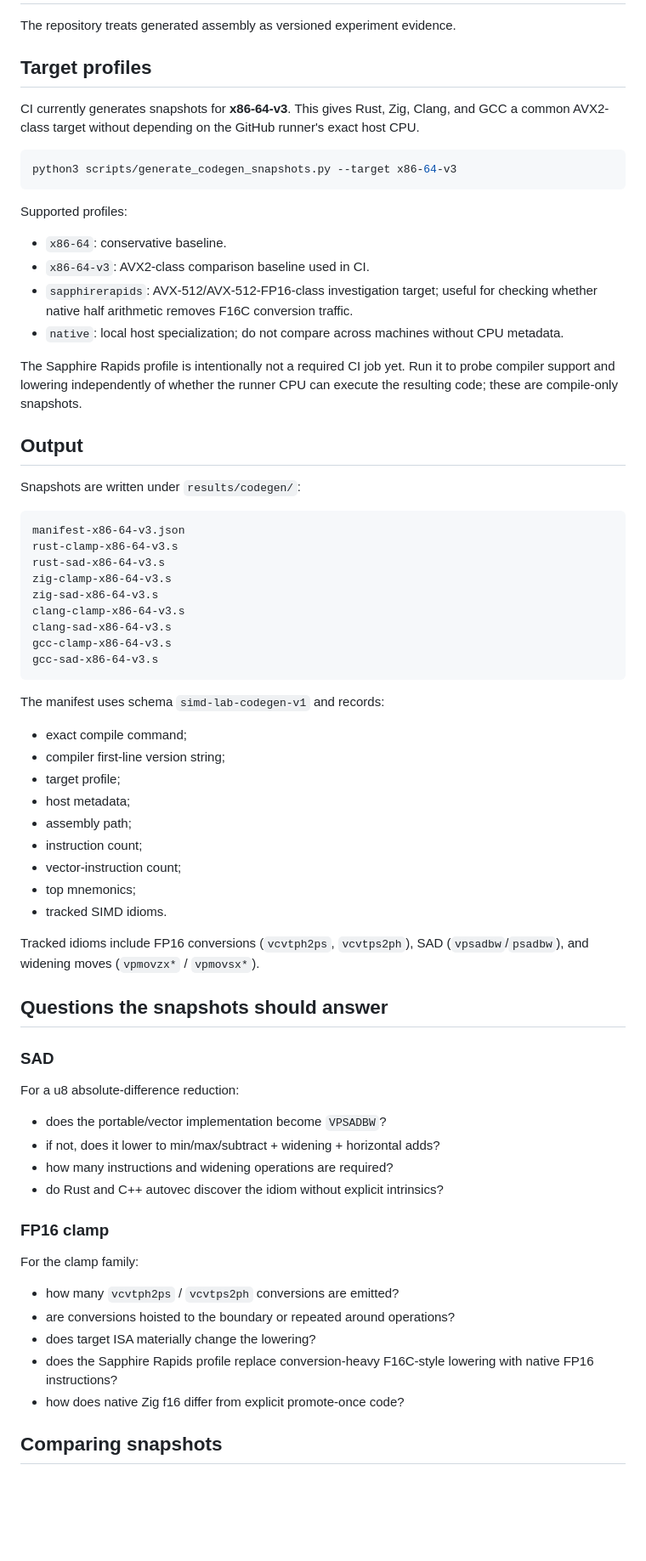
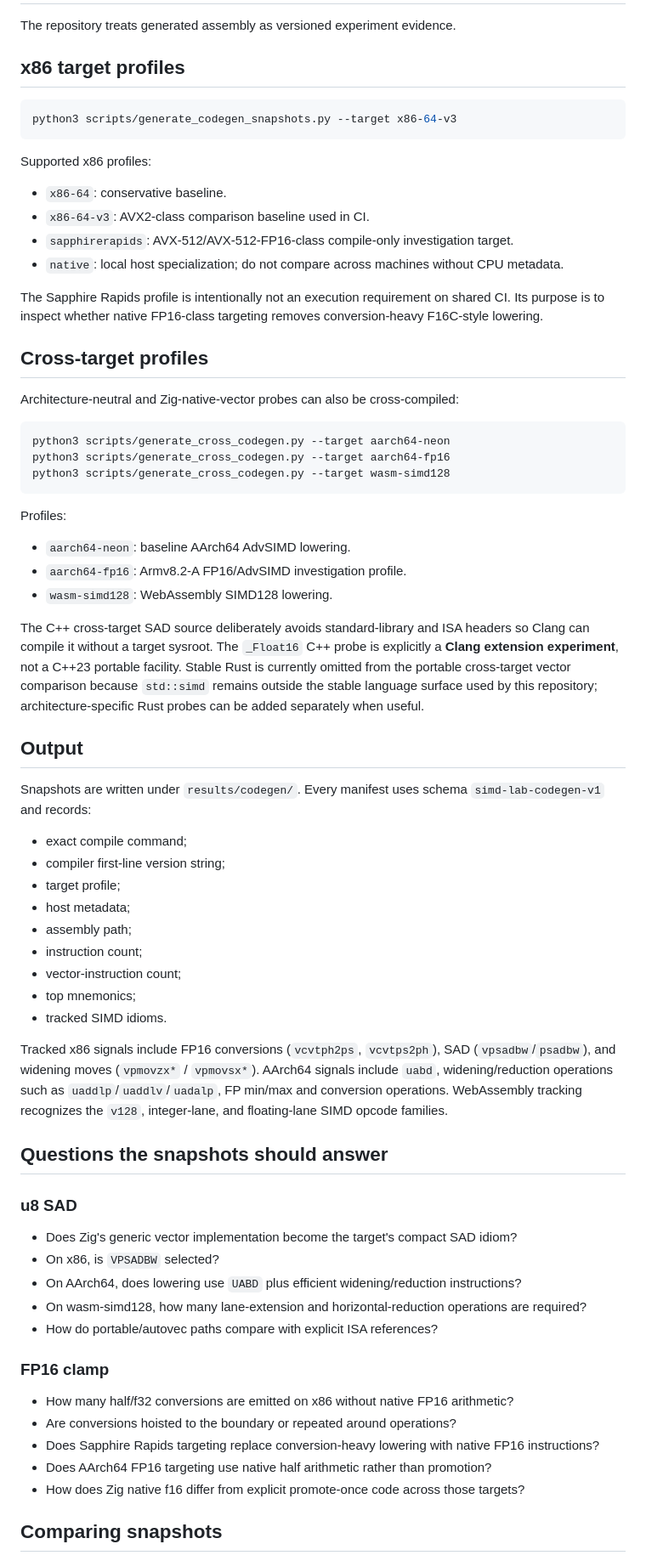
Before and after one commit to PlaneSight/rust-zig-cpp-simd-lab, a Markdown page: docs/codegen-snapshots.md, the part around one of its changes. Shown at 85% size. GitHub-like rendering; blank space fills up the shorter version.

Commit message:
Document cross-target SIMD snapshots and regression policy

````diff
--- a/docs/codegen-snapshots.md
+++ b/docs/codegen-snapshots.md
@@ -2,40 +2,42 @@
 
 The repository treats generated assembly as versioned experiment evidence.
 
-## Target profiles
-
-CI currently generates snapshots for **x86-64-v3**. This gives Rust, Zig, Clang, and GCC a common AVX2-class target without depending on the GitHub runner's exact host CPU.
+## x86 target profiles
 
 ```bash
 python3 scripts/generate_codegen_snapshots.py --target x86-64-v3
 ```
 
-Supported profiles:
+Supported x86 profiles:
 
 - `x86-64`: conservative baseline.
 - `x86-64-v3`: AVX2-class comparison baseline used in CI.
-- `sapphirerapids`: AVX-512/AVX-512-FP16-class investigation target; useful for checking whether native half arithmetic removes F16C conversion traffic.
+- `sapphirerapids`: AVX-512/AVX-512-FP16-class compile-only investigation target.
 - `native`: local host specialization; do not compare across machines without CPU metadata.
 
-The Sapphire Rapids profile is intentionally not a required CI job yet. Run it to probe compiler support and lowering independently of whether the runner CPU can execute the resulting code; these are compile-only snapshots.
+The Sapphire Rapids profile is intentionally not an execution requirement on shared CI. Its purpose is to inspect whether native FP16-class targeting removes conversion-heavy F16C-style lowering.
+
+## Cross-target profiles
+
+Architecture-neutral and Zig-native-vector probes can also be cross-compiled:
+
+```bash
+python3 scripts/generate_cross_codegen.py --target aarch64-neon
+python3 scripts/generate_cross_codegen.py --target aarch64-fp16
+python3 scripts/generate_cross_codegen.py --target wasm-simd128
+```
+
+Profiles:
+
+- `aarch64-neon`: baseline AArch64 AdvSIMD lowering.
+- `aarch64-fp16`: Armv8.2-A FP16/AdvSIMD investigation profile.
+- `wasm-simd128`: WebAssembly SIMD128 lowering.
+
+The C++ cross-target SAD source deliberately avoids standard-library and ISA headers so Clang can compile it without a target sysroot. The `_Float16` C++ probe is explicitly a **Clang extension experiment**, not a C++23 portable facility. Stable Rust is currently omitted from the portable cross-target vector comparison because `std::simd` remains outside the stable language surface used by this repository; architecture-specific Rust probes can be added separately when useful.
 
 ## Output
 
-Snapshots are written under `results/codegen/`:
-
-```text
-manifest-x86-64-v3.json
-rust-clamp-x86-64-v3.s
-rust-sad-x86-64-v3.s
-zig-clamp-x86-64-v3.s
-zig-sad-x86-64-v3.s
-clang-clamp-x86-64-v3.s
-clang-sad-x86-64-v3.s
-gcc-clamp-x86-64-v3.s
-gcc-sad-x86-64-v3.s
-```
-
-The manifest uses schema `simd-lab-codegen-v1` and records:
+Snapshots are written under `results/codegen/`. Every manifest uses schema `simd-lab-codegen-v1` and records:
 
 - exact compile command;
 - compiler first-line version string;
@@ -47,28 +49,25 @@ The manifest uses schema `simd-lab-codegen-v1` and records:
 - top mnemonics;
 - tracked SIMD idioms.
 
-Tracked idioms include FP16 conversions (`vcvtph2ps`, `vcvtps2ph`), SAD (`vpsadbw`/`psadbw`), and widening moves (`vpmovzx*` / `vpmovsx*`).
+Tracked x86 signals include FP16 conversions (`vcvtph2ps`, `vcvtps2ph`), SAD (`vpsadbw`/`psadbw`), and widening moves (`vpmovzx*` / `vpmovsx*`). AArch64 signals include `uabd`, widening/reduction operations such as `uaddlp`/`uaddlv`/`uadalp`, FP min/max and conversion operations. WebAssembly tracking recognizes the `v128`, integer-lane, and floating-lane SIMD opcode families.
 
 ## Questions the snapshots should answer
 
-### SAD
+### u8 SAD
 
-For a u8 absolute-difference reduction:
-
-- does the portable/vector implementation become `VPSADBW`?
-- if not, does it lower to min/max/subtract + widening + horizontal adds?
-- how many instructions and widening operations are required?
-- do Rust and C++ autovec discover the idiom without explicit intrinsics?
+- Does Zig's generic vector implementation become the target's compact SAD idiom?
+- On x86, is `VPSADBW` selected?
+- On AArch64, does lowering use `UABD` plus efficient widening/reduction instructions?
+- On wasm-simd128, how many lane-extension and horizontal-reduction operations are required?
+- How do portable/autovec paths compare with explicit ISA references?
 
 ### FP16 clamp
 
-For the clamp family:
-
-- how many `vcvtph2ps` / `vcvtps2ph` conversions are emitted?
-- are conversions hoisted to the boundary or repeated around operations?
-- does target ISA materially change the lowering?
-- does the Sapphire Rapids profile replace conversion-heavy F16C-style lowering with native FP16 instructions?
-- how does native Zig f16 differ from explicit promote-once code?
+- How many half/f32 conversions are emitted on x86 without native FP16 arithmetic?
+- Are conversions hoisted to the boundary or repeated around operations?
+- Does Sapphire Rapids targeting replace conversion-heavy lowering with native FP16 instructions?
+- Does AArch64 FP16 targeting use native half arithmetic rather than promotion?
+- How does Zig native f16 differ from explicit promote-once code across those targets?
 
 ## Comparing snapshots
 
````
Also changed, not shown: other parts of docs/codegen-snapshots.md (+19 -4 lines).
